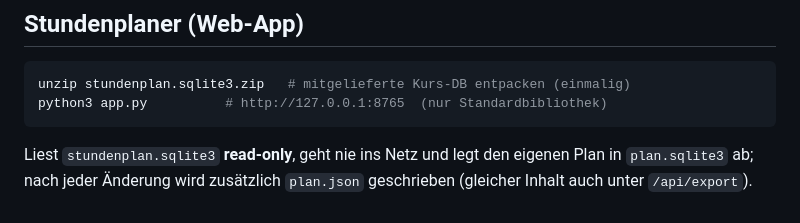
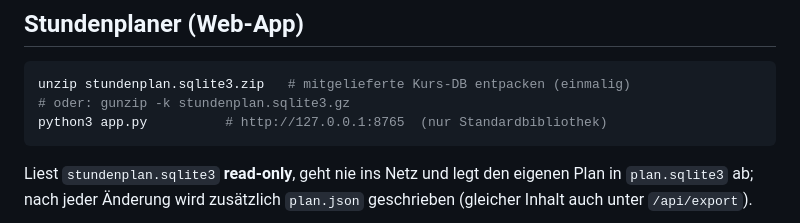
Before and after one commit to elias-2001-de/stundenplan, a Markdown page: README.md, the part around the change. Rendered like a GitHub page.

Commit message:
Ship course database as both zip and gz
Co-Authored-By: Claude Opus 5.5 (1M context) <noreply@anthropic.com>
Claude-Session: https://claude.ai/code/session_01X2dhvsvzmzsFyveeZ7TwT1

````diff
--- a/README.md
+++ b/README.md
@@ -142,6 +142,7 @@ persönlichen Studienplaner/Prüfungsanmeldung — dafür ist dieses Werkzeug ni
 
 ```bash
 unzip stundenplan.sqlite3.zip   # mitgelieferte Kurs-DB entpacken (einmalig)
+# oder: gunzip -k stundenplan.sqlite3.gz
 python3 app.py          # http://127.0.0.1:8765  (nur Standardbibliothek)
 ```
 
````
